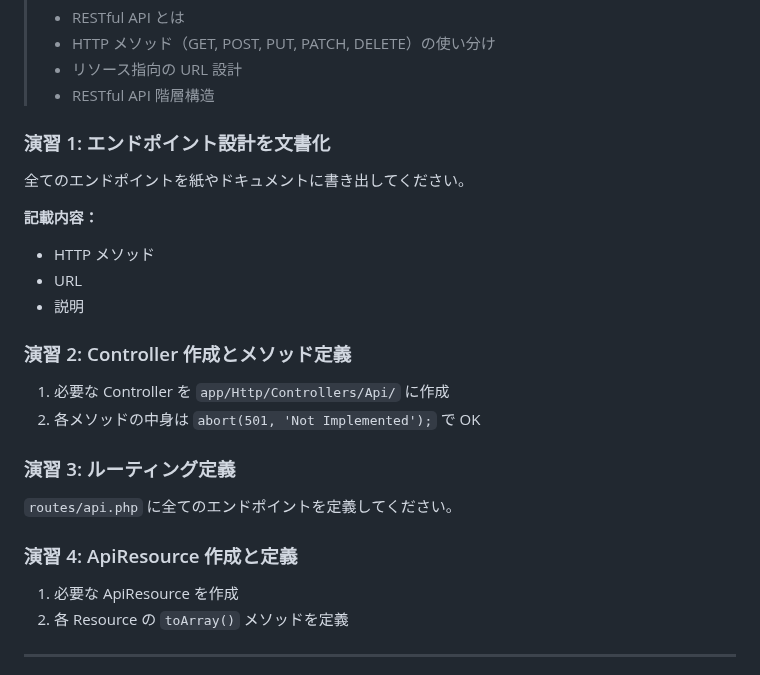
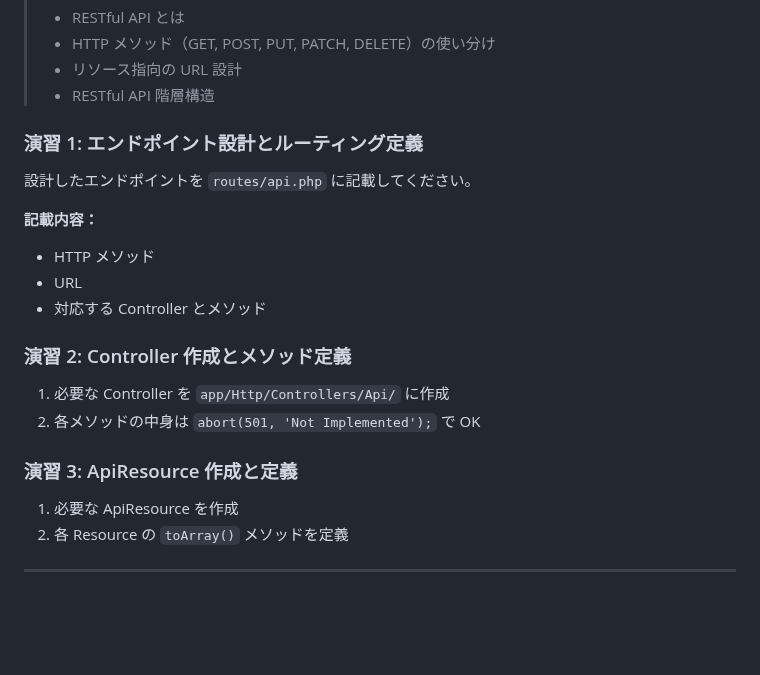
Before and after one commit to e-value/study-task-app-student, a Markdown page: LESSON1_README.md, the part around the change. Rendered like a GitHub page; blank space fills up the shorter version.

Commit message:
refactor: 演習1をroutes/api.phpに記載する形式に変更
変更内容：
- 演習1: 「紙やドキュメントに書き出し」→「routes/api.phpに記載」に変更
- 演習1のタイトルを「エンドポイント設計とルーティング定義」に変更
- 演習3（旧演習4）を演習3に番号変更
- 演習の流れを整理（設計→実装の順序を明確化）

エンドポイント設計を直接routes/api.phpに記載することで、
より実践的な課題形式に

```diff
--- a/LESSON1_README.md
+++ b/LESSON1_README.md
@@ -163,26 +163,22 @@ sail artisan make:resource TaskResource
 > -   リソース指向の URL 設計
 > -   RESTful API 階層構造
 
-### 演習 1: エンドポイント設計を文書化
+### 演習 1: エンドポイント設計とルーティング定義
 
-全てのエンドポイントを紙やドキュメントに書き出してください。
+設計したエンドポイントを `routes/api.php` に記載してください。
 
 **記載内容：**
 
 -   HTTP メソッド
 -   URL
--   説明
+-   対応する Controller とメソッド
 
 ### 演習 2: Controller 作成とメソッド定義
 
 1. 必要な Controller を `app/Http/Controllers/Api/` に作成
 2. 各メソッドの中身は `abort(501, 'Not Implemented');` で OK
 
-### 演習 3: ルーティング定義
-
-`routes/api.php` に全てのエンドポイントを定義してください。
-
-### 演習 4: ApiResource 作成と定義
+### 演習 3: ApiResource 作成と定義
 
 1. 必要な ApiResource を作成
 2. 各 Resource の `toArray()` メソッドを定義
```
